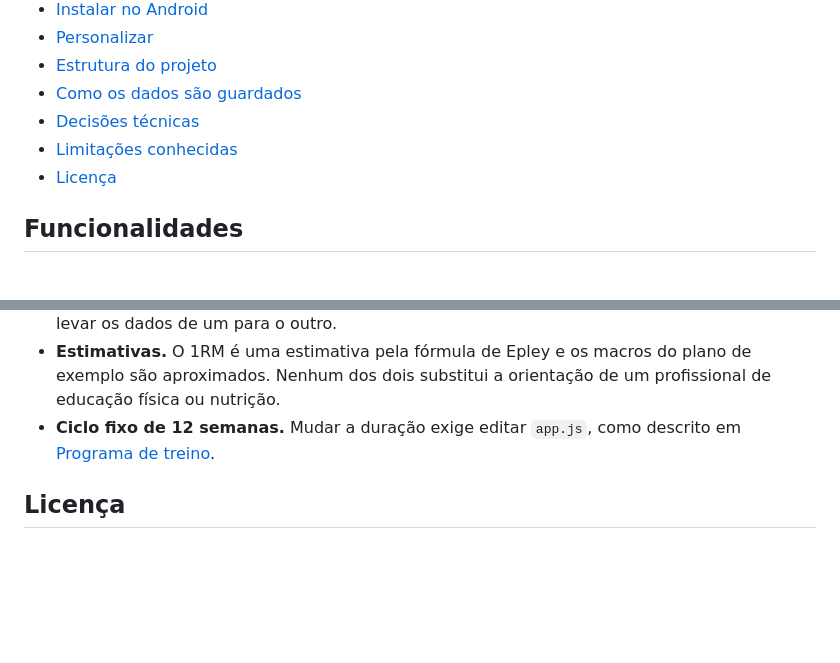
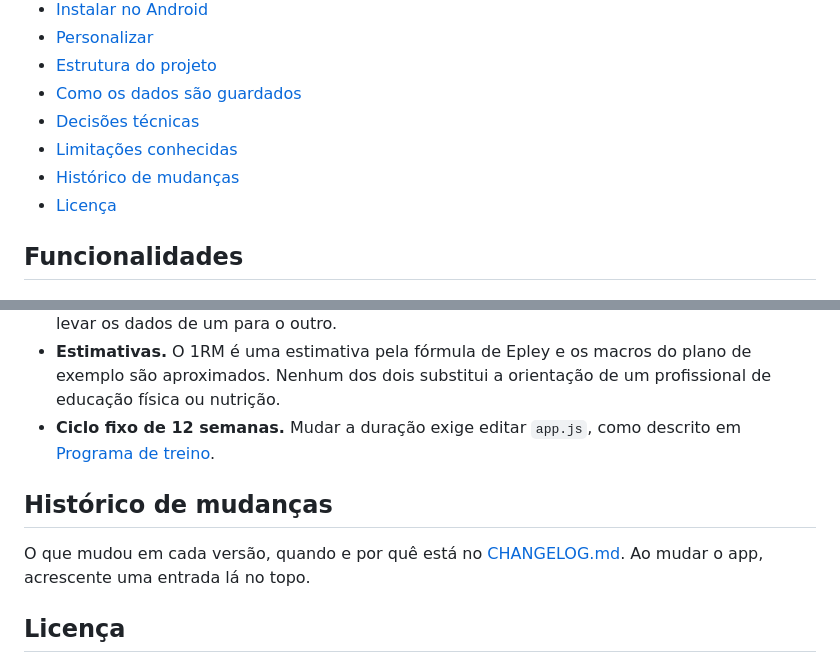
Before and after one commit to fafafers/Companion-academia, a Markdown page: README.md, 2 parts joined by grey strips. GitHub-like rendering; blank space fills up the shorter version.

Commit message:
Adiciona CHANGELOG com o histórico de mudanças
Co-Authored-By: Claude Opus 5.5 <noreply@anthropic.com>

```diff
--- a/README.md
+++ b/README.md
@@ -23,6 +23,7 @@ App de musculação para celular, feito para ser usado com uma mão só no meio
 - [Como os dados são guardados](#como-os-dados-são-guardados)
 - [Decisões técnicas](#decisões-técnicas)
 - [Limitações conhecidas](#limitações-conhecidas)
+- [Histórico de mudanças](#histórico-de-mudanças)
 - [Licença](#licença)
 
 ## Funcionalidades
@@ -356,6 +357,10 @@ As fotos não entram no backup, para manter o arquivo pequeno.
 - **Estimativas.** O 1RM é uma estimativa pela fórmula de Epley e os macros do plano de exemplo são aproximados. Nenhum dos dois substitui a orientação de um profissional de educação física ou nutrição.
 - **Ciclo fixo de 12 semanas.** Mudar a duração exige editar `app.js`, como descrito em [Programa de treino](#programa-de-treino).
 
+## Histórico de mudanças
+
+O que mudou em cada versão, quando e por quê está no [CHANGELOG.md](CHANGELOG.md). Ao mudar o app, acrescente uma entrada lá no topo.
+
 ## Licença
 
 Código sob a licença MIT; veja [LICENSE](LICENSE). As fontes Barlow e Barlow Condensed são do [Barlow Project](https://github.com/jpt/barlow) e seguem a SIL Open Font License 1.1, incluída em `public/fonts/OFL.txt`.
```
Also changed, not shown: CHANGELOG.md (added, +26 -0 lines).
